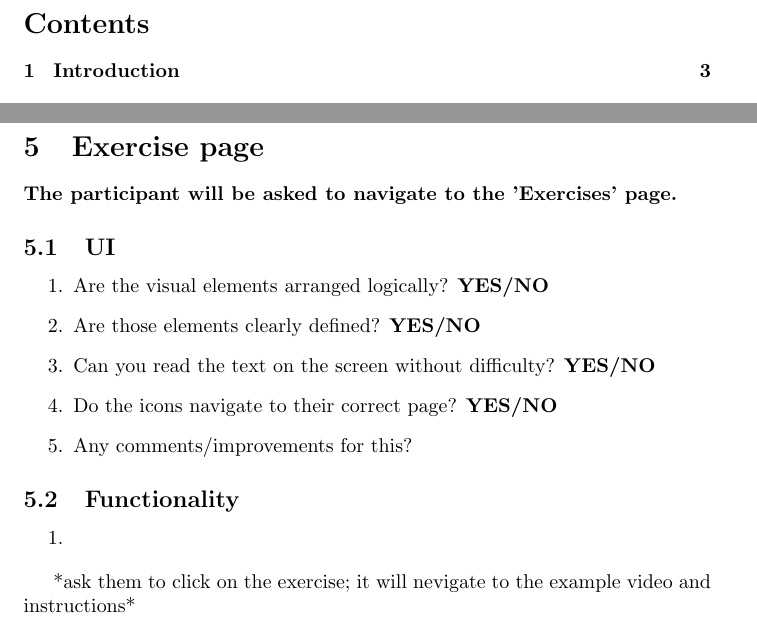
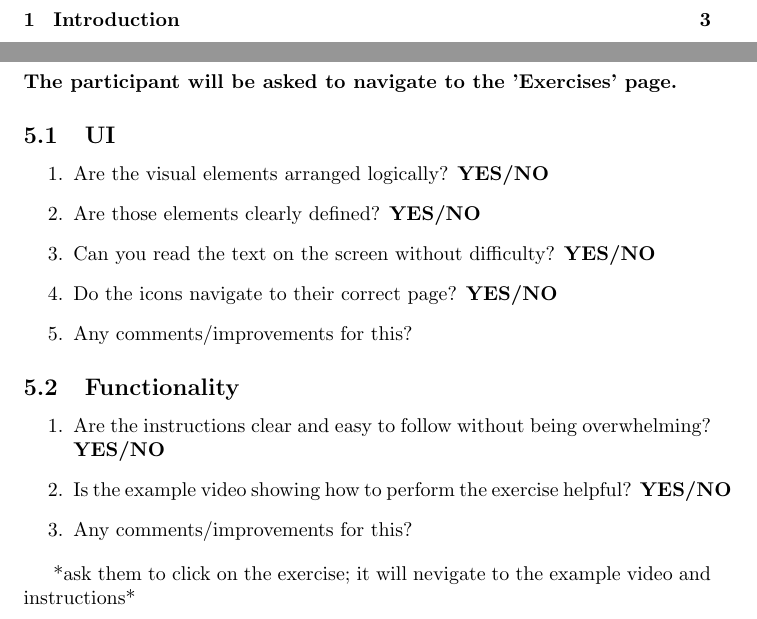
Before and after one commit to M9Huynh/technically-functional, a LaTeX document (docs/Extras/UsabilityTesting/SessionQuestionnaire.tex): two parts of pages 2 and 5 of 5 before the commit and two parts of pages 2 and 5 of 6 after it, joined at a grey line, cut at the place of the change. Compiled offline with pdfLaTeX.

Commit message:
patient ex page complete

```diff
--- a/docs/Extras/UsabilityTesting/SessionQuestionnaire.tex
+++ b/docs/Extras/UsabilityTesting/SessionQuestionnaire.tex
@@ -109,7 +109,9 @@ This is the page that is navigated to after the user has successfully signed in.
 
 \subsection{Functionality}
 \begin{enumerate}
-    \item
+    \item Are the instructions clear and easy to follow without being overwhelming? \textbf{YES/NO}
+    \item Is the example video showing how to perform the exercise helpful? \textbf{YES/NO}
+    \item Any comments/improvements for this?
 \end{enumerate}
 
 
```
Also changed, not shown: docs/Extras/UsabilityTesting/SessionQuestionnaire.pdf.
